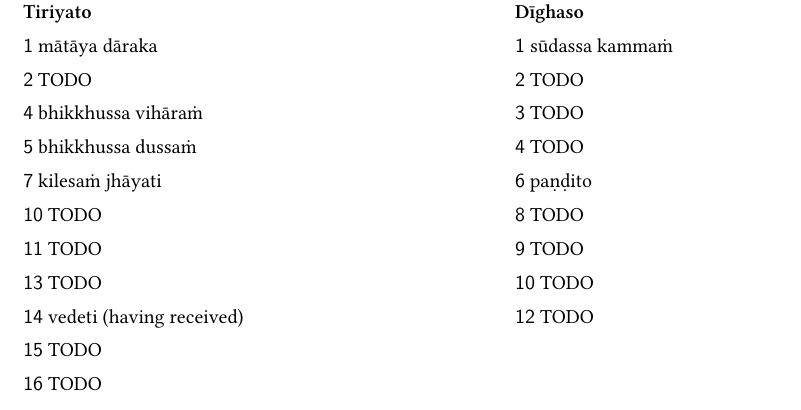
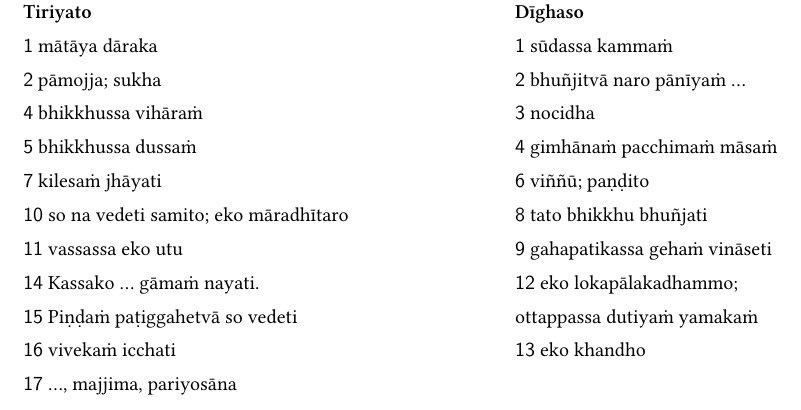
Before and after one commit to vinaya-class/vinaya-class.github.io, a LaTeX document (tex/vinaya-class-questions/crosswords/cw-01.tex, which reads tex/vinaya-class-questions/crosswords/assets/cw-01.txt): part of page 1 of 2, cut so that both start at the same text. Compiled offline with XeLaTeX; a missing font is replaced by an installed copy or a similar font.

Commit message:
upd crossword

```diff
--- a/tex/vinaya-class-questions/crosswords/assets/cw-01.txt
+++ b/tex/vinaya-class-questions/crosswords/assets/cw-01.txt
@@ -9 +5,0 @@
-|*       |[16]Ā   |D       |I       |*       |*       |*       |*       |*       |*       |*       |*       |A       |.
@@ -9,0 +9 @@
+|*       |[17]Ā   |D       |I       |*       |*       |*       |*       |*       |*       |*       |*       |A       |.
--- a/tex/vinaya-class-questions/crosswords/cw-01.tex
+++ b/tex/vinaya-class-questions/crosswords/cw-01.tex
@@ -58,16 +58,16 @@
 \begin{PuzzleClues}{\textbf{Tiriyato}}
   \mbox{}\\
   \Clue{1}{putta}{mātāya dāraka}\\
-  \Clue{2}{pīti}{TODO}\\
+  \Clue{2}{pīti}{pāmojja; sukha}\\
   \Clue{4}{kuṭi}{bhikkhussa vihāraṁ}\\
   \Clue{5}{cīvara}{bhikkhussa dussaṁ}\\
   \Clue{7}{tapati}{kilesaṁ jhāyati}\\
-  \Clue{10}{aratī}{TODO}\\
-  \Clue{11}{gimha}{TODO}\\
-  \Clue{13}{gāviṁ}{TODO}\\
-  \Clue{14}{kataññū}{vedeti (having received)}\\
-  \Clue{15}{rahāyati}{TODO}\\
-  \Clue{16}{ādi}{TODO}
+  \Clue{10}{aratī}{so na vedeti samito; eko māradhītaro}\\
+  \Clue{11}{gimha}{vassassa eko utu}\\
+  \Clue{14}{gāviṁ}{Kassako \ldots{} gāmaṁ nayati.}\\
+  \Clue{15}{kataññū}{Piṇḍaṁ paṭiggahetvā so vedeti}\\
+  \Clue{16}{rahāyati}{vivekaṁ icchati}\\
+  \Clue{17}{ādi}{\ldots{}, majjima, pariyosāna}
 \end{PuzzleClues}
 
 \columnbreak
@@ -75,14 +75,14 @@
 \begin{PuzzleClues}{\textbf{Dīghaso}}
   \mbox{}\\
   \Clue{1}{pacati}{sūdassa kammaṁ}\\
-  \Clue{2}{pivati}{TODO}\\
-  \Clue{3}{tatra}{TODO}\\
-  \Clue{4}{kattikā}{TODO}\\
-  \Clue{6}{vidū}{paṇḍito}\\
-  \Clue{8}{patta}{TODO}\\
-  \Clue{9}{aggi}{TODO}\\
-  \Clue{10}{ahiri}{TODO}\\
-  \Clue{12}{rūpa}{TODO}
+  \Clue{2}{pivati}{bhuñjitvā naro pānīyaṁ \ldots{}}\\
+  \Clue{3}{tatra}{nocidha}\\
+  \Clue{4}{kattikā}{gimhānaṁ pacchimaṁ māsaṁ}\\
+  \Clue{6}{vidū}{viññū; paṇḍito}\\
+  \Clue{8}{patta}{tato bhikkhu bhuñjati}\\
+  \Clue{9}{aggi}{gahapatikassa gehaṁ vināseti}\\
+  \Clue{12}{hiri}{eko lokapālakadhammo;\\ ottappassa dutiyaṁ yamakaṁ}\\
+  \Clue{13}{rūpa}{eko khandho}
 \end{PuzzleClues}
 
 \end{multicols}
```
Also changed, not shown: tex/vinaya-class-questions/crosswords/assets/cw-01.txt (6 more changed lines), 2 other files.
